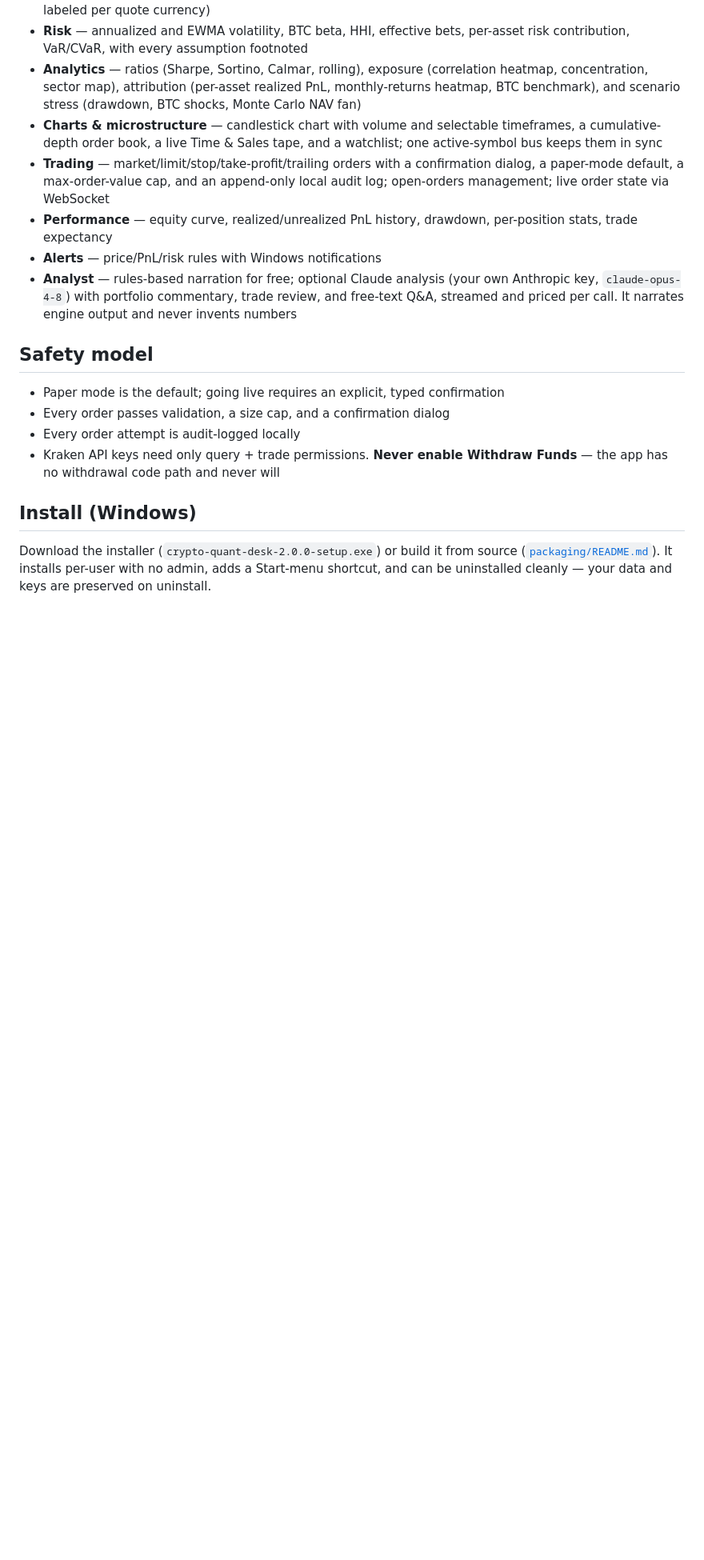
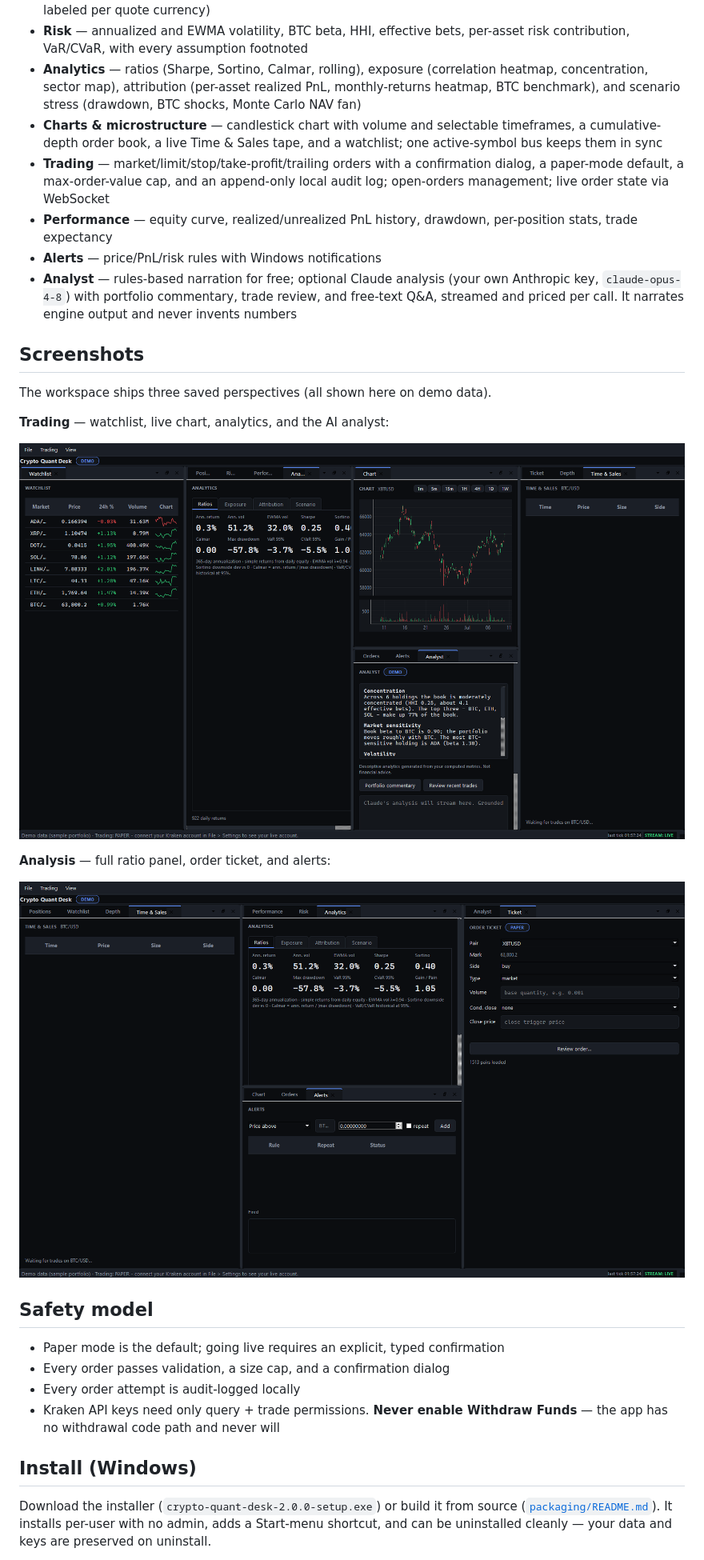
Before and after one commit to ccharafeddine/crypto-quant-desk, a Markdown page: README.md, the part around one of its changes. Shown at 80% size. GitHub-like rendering; pictures changed too: docs/screenshots/analysis.png (added), docs/screenshots/trading.png (added); blank space fills up the shorter version.

Commit message:
Add app screenshots to the README
Capture the three workspace perspectives on demo data (Monitor as the hero,
plus Trading and Analysis) and embed them. Rendered from the live app under the
native platform so fonts are crisp, no keys needed.

Co-Authored-By: Claude Opus 4.8 (1M context) <noreply@anthropic.com>

```diff
--- a/README.md
+++ b/README.md
@@ -48,6 +50,18 @@ structure, implementation plan); session state is tracked in
   own Anthropic key, `claude-opus-4-8`) with portfolio commentary, trade review,
   and free-text Q&A, streamed and priced per call. It narrates engine output and
   never invents numbers
+
+## Screenshots
+
+The workspace ships three saved perspectives (all shown here on demo data).
+
+**Trading** — watchlist, live chart, analytics, and the AI analyst:
+
+![Trading perspective](docs/screenshots/trading.png)
+
+**Analysis** — full ratio panel, order ticket, and alerts:
+
+![Analysis perspective](docs/screenshots/analysis.png)
 
 ## Safety model
 
```
Also changed, not shown: other parts of README.md (+2 -0 lines), docs/screenshots/monitor.png (added).
